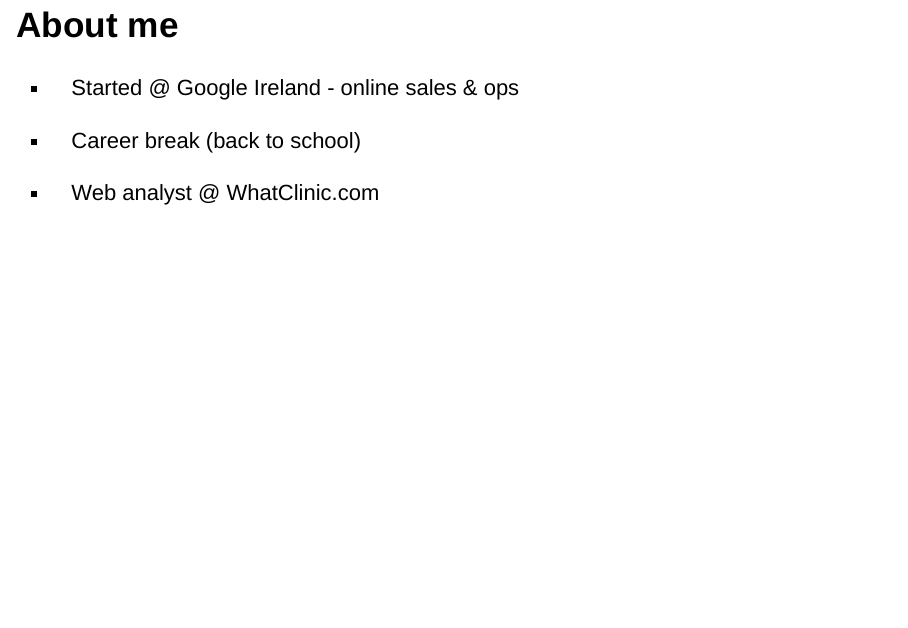
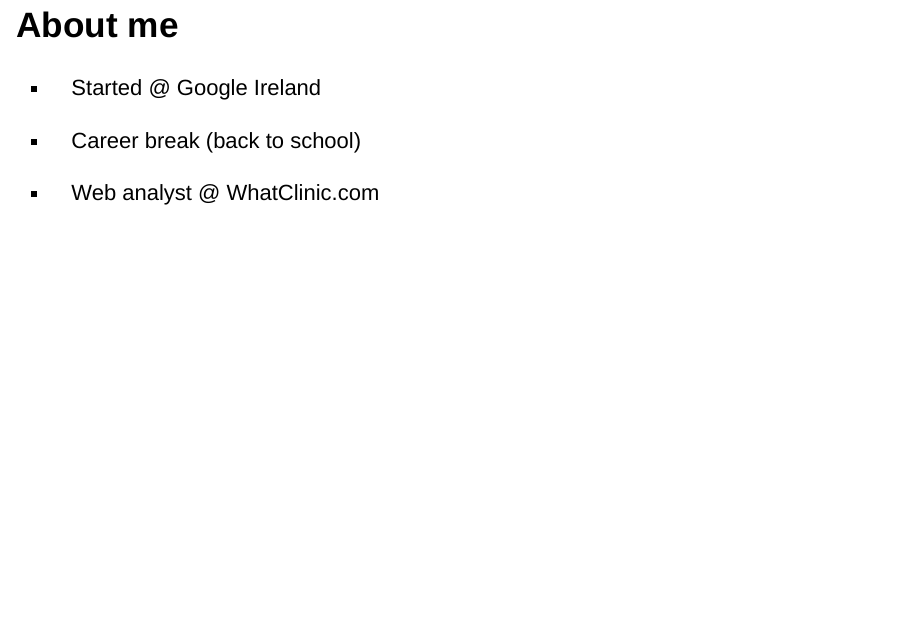
Before and after one commit to papageorgiou/dublinR-talk-analytics, an R Markdown document (RGA_Github.Rmd): page 3 of 36. Rendered offline with R 4.5, knitr and Pandoc, with nearby package versions; drawn as Slidy slides in place of the format the file asks for; some code elsewhere in the file could not run offline.

Commit message:
fixed typo

```diff
--- a/RGA_Github.Rmd
+++ b/RGA_Github.Rmd
@@ -18,7 +18,7 @@ subtitle: DublinR, September 2015
 
 ## About me
 
-* Started @ Google Ireland - online sales & ops
+* Started @ Google Ireland
 
 * Career break (back to school)
 
```
